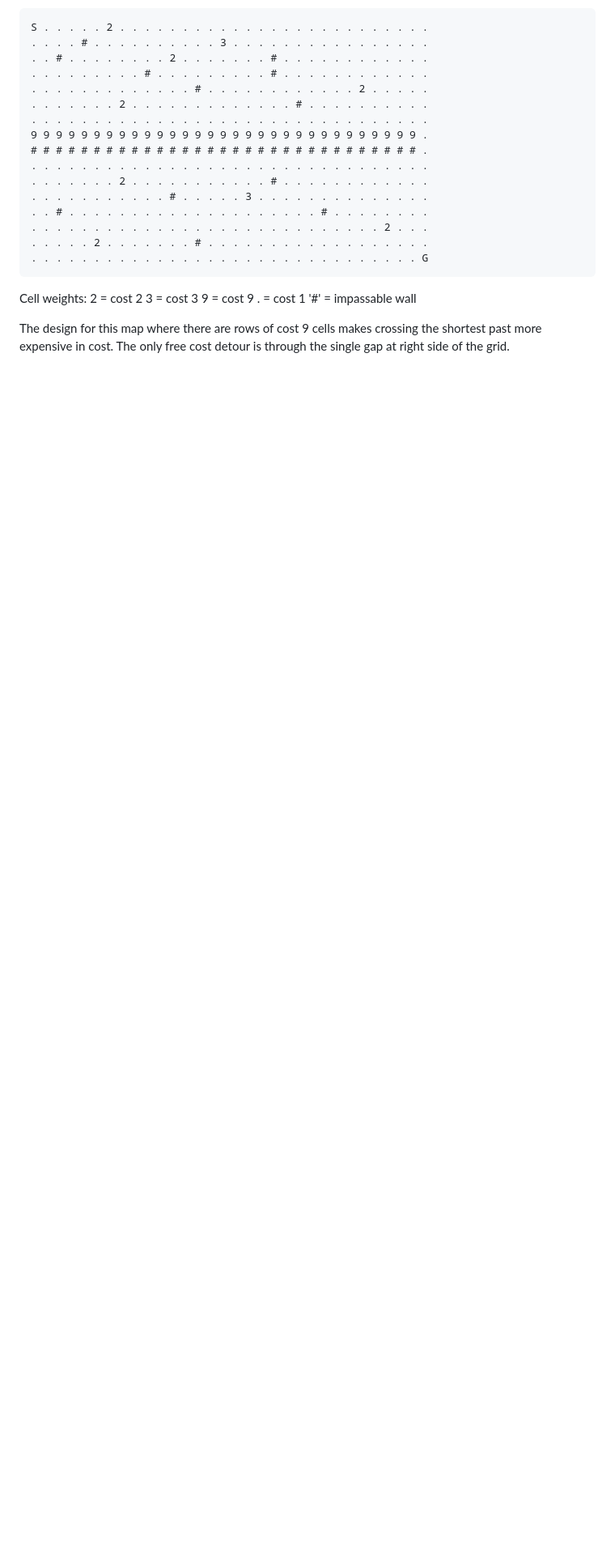
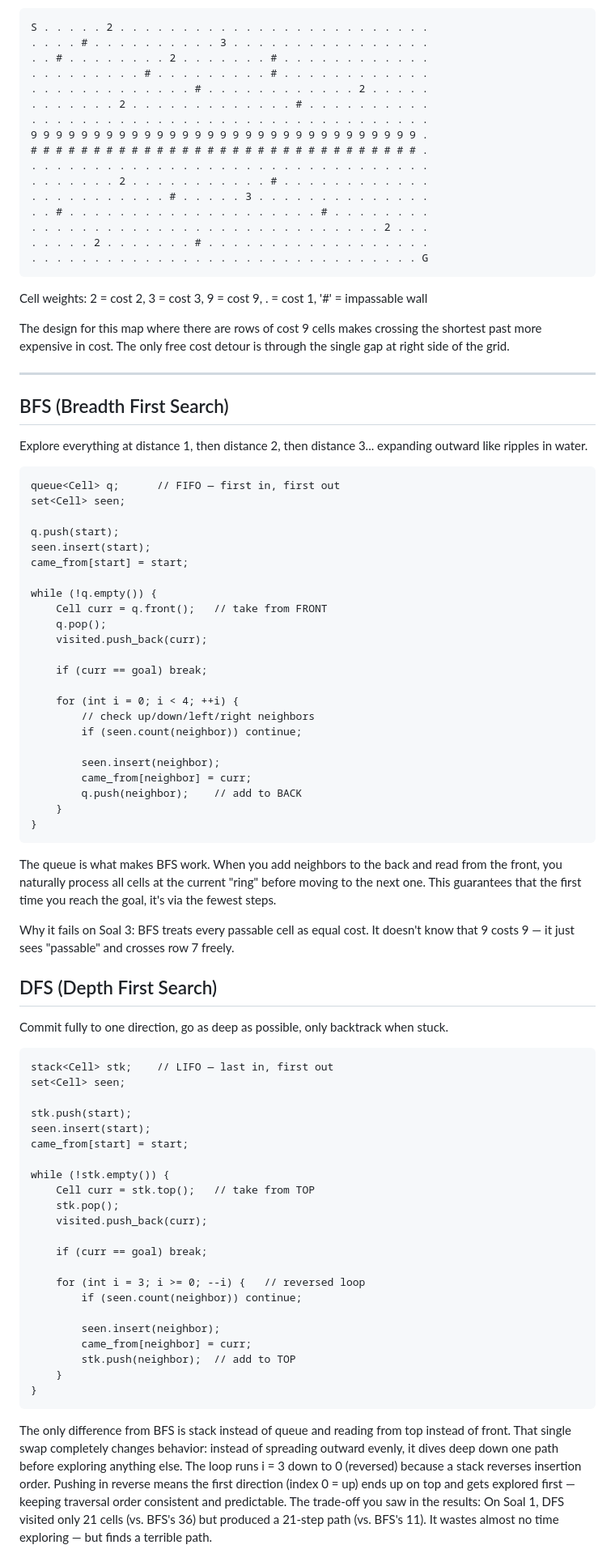
Before and after one commit to Kenrzq/Struktur-Data-Final-Project-Buto-Ijo, a Markdown page: README.md, the part around one of its changes. Shown at 81% size. GitHub-like rendering; blank space fills up the shorter version.

````diff
--- a/README.md
+++ b/README.md
@@ -57,10 +57,74 @@ S . . . . . 2 . . . . . . . . . . . . . . . . . . . . . . . . .
 ```
 
 Cell weights:
-2 = cost 2
-3 = cost 3
-9 = cost 9
-. = cost 1
+2 = cost 2,
+3 = cost 3,
+9 = cost 9,
+. = cost 1,
 '#' = impassable wall
 
 The design for this map where there are rows of cost 9 cells makes crossing the shortest past more expensive in cost. The only free cost detour is through the single gap at right side of the grid.
+
+---
+
+## BFS (Breadth First Search)
+Explore everything at distance 1, then distance 2, then distance 3... expanding outward like ripples in water.
+```
+queue<Cell> q;      // FIFO — first in, first out
+set<Cell> seen;
+
+q.push(start);
+seen.insert(start);
+came_from[start] = start;
+
+while (!q.empty()) {
+    Cell curr = q.front();   // take from FRONT
+    q.pop();
+    visited.push_back(curr);
+
+    if (curr == goal) break;
+
+    for (int i = 0; i < 4; ++i) {
+        // check up/down/left/right neighbors
+        if (seen.count(neighbor)) continue;
+
+        seen.insert(neighbor);
+        came_from[neighbor] = curr;
+        q.push(neighbor);    // add to BACK
+    }
+}
+```
+The queue is what makes BFS work. When you add neighbors to the back and read from the front, you naturally process all cells at the current "ring" before moving to the next one. This guarantees that the first time you reach the goal, it's via the fewest steps.
+
+Why it fails on Soal 3: BFS treats every passable cell as equal cost. It doesn't know that 9 costs 9 — it just sees "passable" and crosses row 7 freely.
+
+## DFS (Depth First Search)
+Commit fully to one direction, go as deep as possible, only backtrack when stuck.
+```
+stack<Cell> stk;    // LIFO — last in, first out
+set<Cell> seen;
+
+stk.push(start);
+seen.insert(start);
+came_from[start] = start;
+
+while (!stk.empty()) {
+    Cell curr = stk.top();   // take from TOP
+    stk.pop();
+    visited.push_back(curr);
+
+    if (curr == goal) break;
+
+    for (int i = 3; i >= 0; --i) {   // reversed loop
+        if (seen.count(neighbor)) continue;
+
+        seen.insert(neighbor);
+        came_from[neighbor] = curr;
+        stk.push(neighbor);  // add to TOP
+    }
+}
+```
+The only difference from BFS is stack instead of queue and reading from top instead of front. That single swap completely changes behavior: instead of spreading outward evenly, it dives deep down one path before exploring anything else.
+The loop runs i = 3 down to 0 (reversed) because a stack reverses insertion order. Pushing in reverse means the first direction (index 0 = up) ends up on top and gets explored first — keeping traversal order consistent and predictable.
+The trade-off you saw in the results: On Soal 1, DFS visited only 21 cells (vs. BFS's 36) but produced a 21-step path (vs. BFS's 11). It wastes almost no time exploring — but finds a terrible path.
+
````
Also changed, not shown: other parts of README.md (+76 -17 lines).
